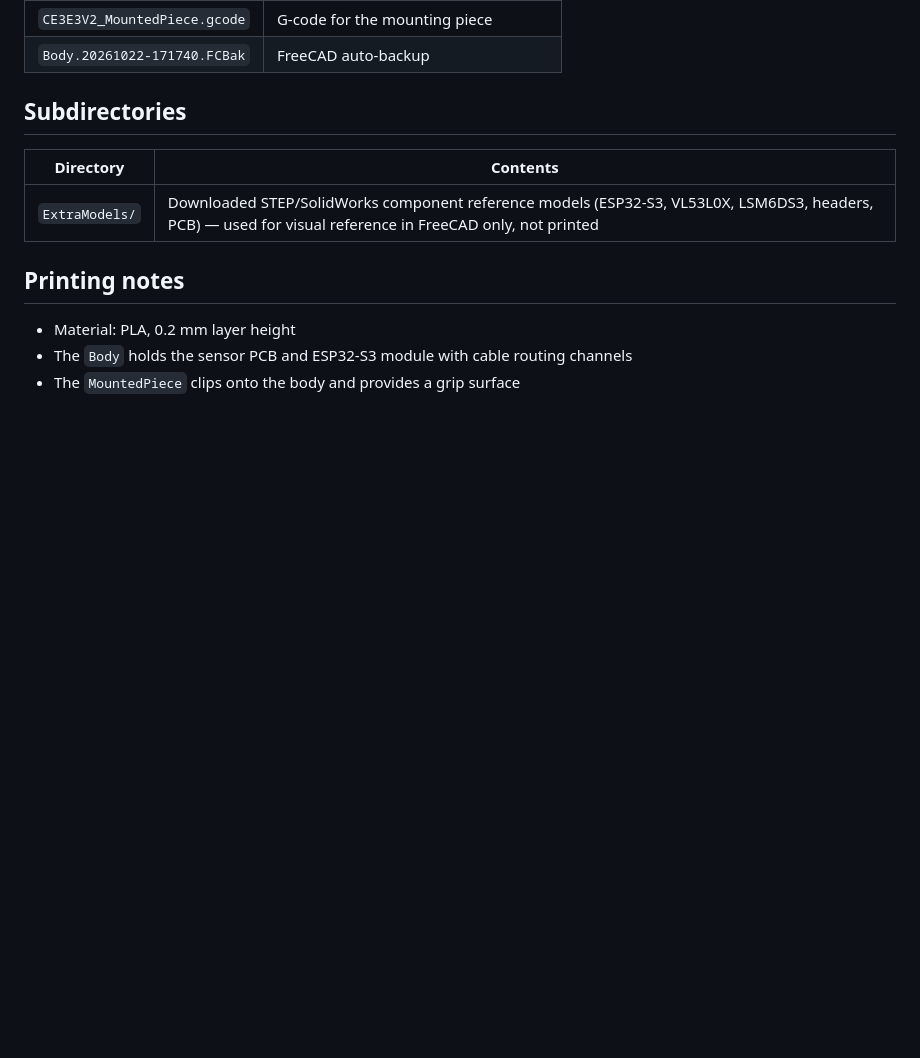
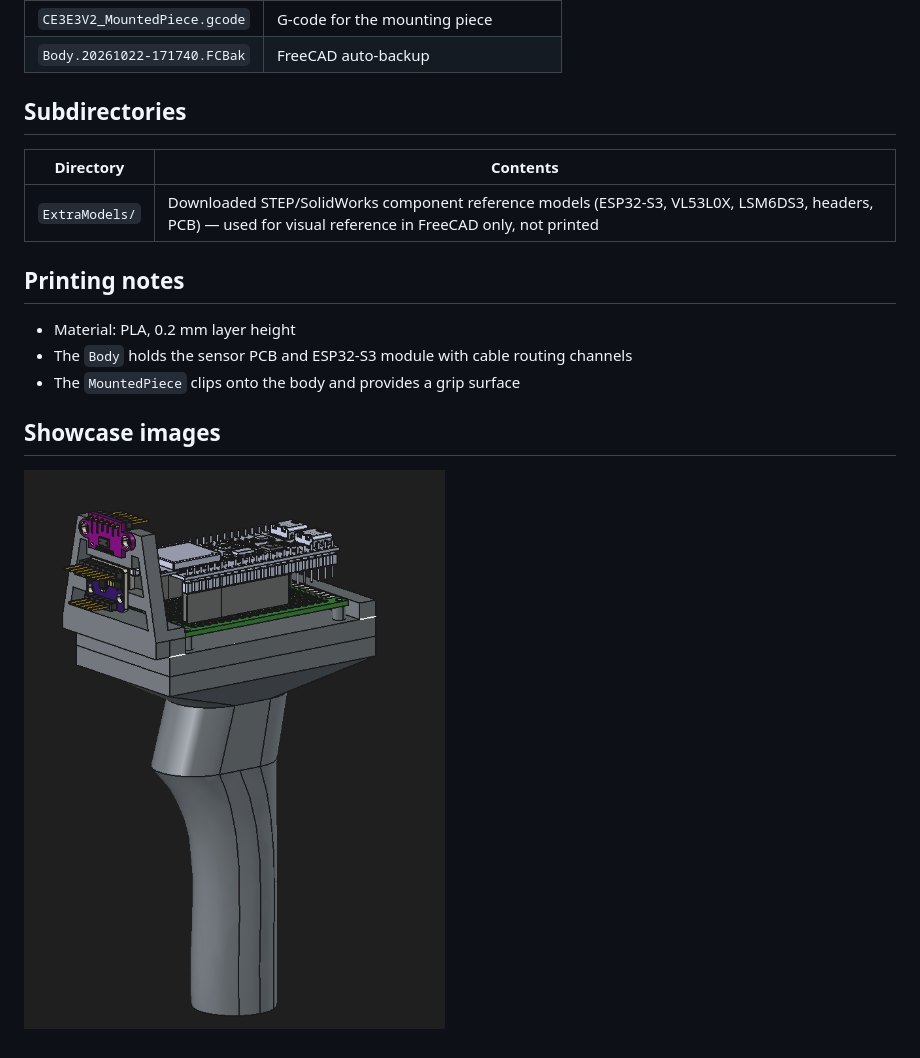
Before and after one commit to RaulCasquinha/Portable_3D_Scanner, a Markdown page: 3DModels/README.md, the part around the change. GitHub-like rendering; pictures changed too: 3DModels/docs/ShowcaseImages/Screenshot_2026-11-09_22-24-32.png (added); blank space fills up the shorter version.

```diff
--- a/3DModels/README.md
+++ b/3DModels/README.md
@@ -24,3 +24,7 @@ Mechanical design files for the printed enclosure that houses the ESP32-S3, VL53
 - Material: PLA, 0.2 mm layer height
 - The `Body` holds the sensor PCB and ESP32-S3 module with cable routing channels
 - The `MountedPiece` clips onto the body and provides a grip surface
+
+## Showcase images
+
+![Showcase image](docs/ShowcaseImages/Screenshot_2026-11-09_22-24-32.png)
```
Also changed, not shown: 5 other files.
